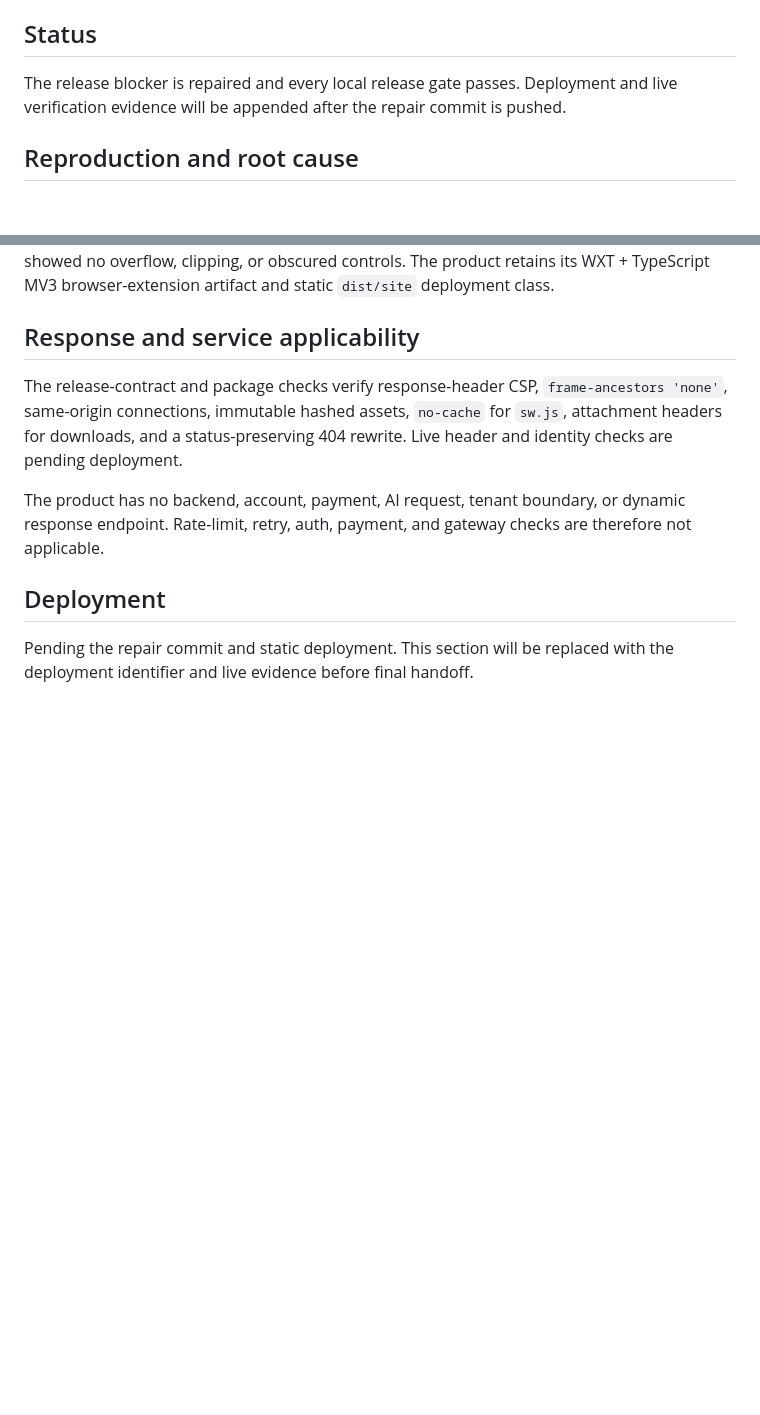
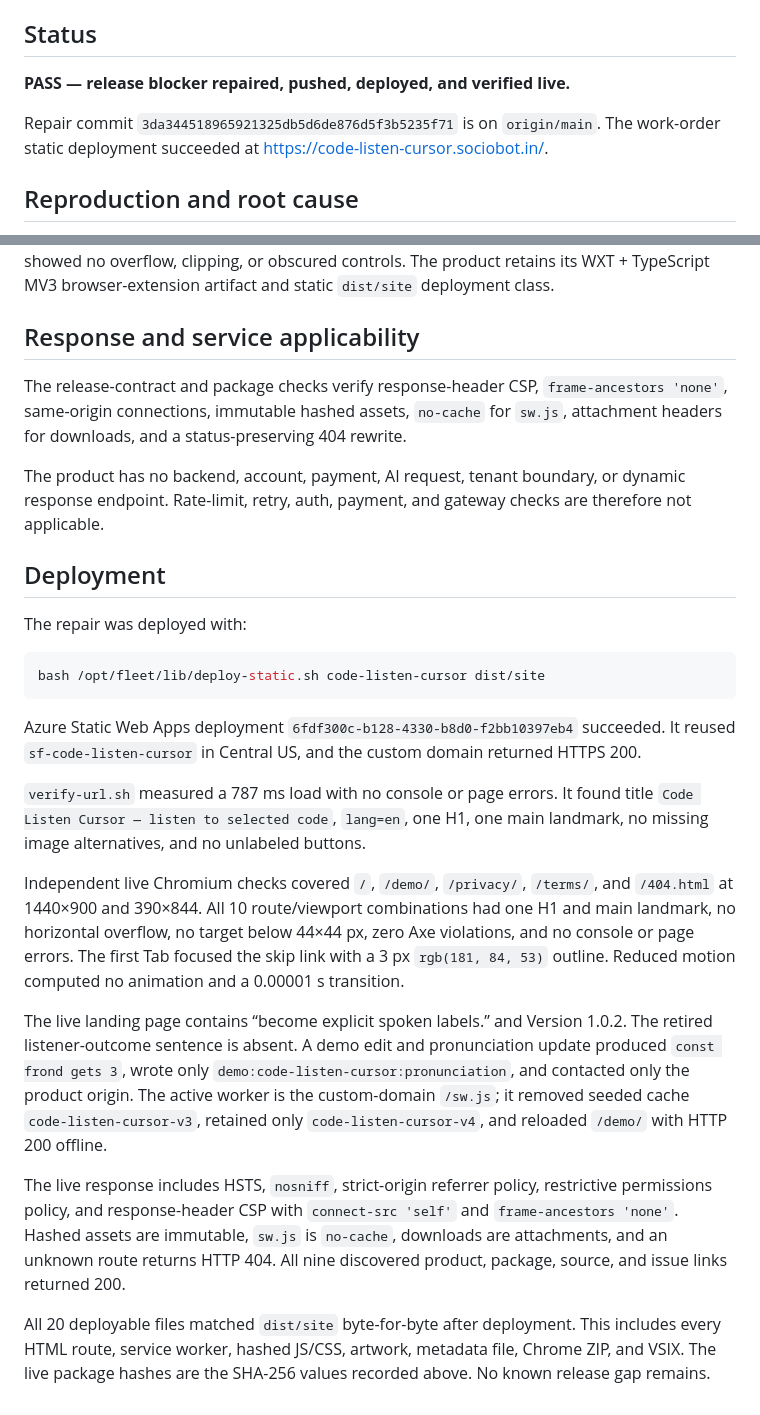
Before and after one commit to B-Divyesh/sf-code-listen-cursor, a Markdown page: .factory/handoff.md, 2 parts joined by grey strips. Rendered like a GitHub page; blank space fills up the shorter version.

Commit message:
docs: record repair 7 deployment evidence

````diff
--- a/.factory/handoff.md
+++ b/.factory/handoff.md
@@ -8,7 +8,9 @@ Verifier report: `.factory/verification-6.md`
 
 ## Status
 
-The release blocker is repaired and every local release gate passes. Deployment and live verification evidence will be appended after the repair commit is pushed.
+**PASS — release blocker repaired, pushed, deployed, and verified live.**
+
+Repair commit `3da344518965921325db5d6de876d5f3b5235f71` is on `origin/main`. The work-order static deployment succeeded at <https://code-listen-cursor.sociobot.in/>.
 
 ## Reproduction and root cause
 
@@ -62,10 +64,26 @@ Fresh screenshots of the landing page at 1440×900 and 390×844, plus the 390×8
 
 ## Response and service applicability
 
-The release-contract and package checks verify response-header CSP, `frame-ancestors 'none'`, same-origin connections, immutable hashed assets, `no-cache` for `sw.js`, attachment headers for downloads, and a status-preserving 404 rewrite. Live header and identity checks are pending deployment.
+The release-contract and package checks verify response-header CSP, `frame-ancestors 'none'`, same-origin connections, immutable hashed assets, `no-cache` for `sw.js`, attachment headers for downloads, and a status-preserving 404 rewrite.
 
 The product has no backend, account, payment, AI request, tenant boundary, or dynamic response endpoint. Rate-limit, retry, auth, payment, and gateway checks are therefore not applicable.
 
 ## Deployment
 
-Pending the repair commit and static deployment. This section will be replaced with the deployment identifier and live evidence before final handoff.
+The repair was deployed with:
+
+```sh
+bash /opt/fleet/lib/deploy-static.sh code-listen-cursor dist/site
+```
+
+Azure Static Web Apps deployment `6fdf300c-b128-4330-b8d0-f2bb10397eb4` succeeded. It reused `sf-code-listen-cursor` in Central US, and the custom domain returned HTTPS 200.
+
+`verify-url.sh` measured a 787 ms load with no console or page errors. It found title `Code Listen Cursor — listen to selected code`, `lang=en`, one H1, one main landmark, no missing image alternatives, and no unlabeled buttons.
+
+Independent live Chromium checks covered `/`, `/demo/`, `/privacy/`, `/terms/`, and `/404.html` at 1440×900 and 390×844. All 10 route/viewport combinations had one H1 and main landmark, no horizontal overflow, no target below 44×44 px, zero Axe violations, and no console or page errors. The first Tab focused the skip link with a 3 px `rgb(181, 84, 53)` outline. Reduced motion computed no animation and a 0.00001 s transition.
+
+The live landing page contains “become explicit spoken labels.” and Version 1.0.2. The retired listener-outcome sentence is absent. A demo edit and pronunciation update produced `const frond gets 3`, wrote only `demo:code-listen-cursor:pronunciation`, and contacted only the product origin. The active worker is the custom-domain `/sw.js`; it removed seeded cache `code-listen-cursor-v3`, retained only `code-listen-cursor-v4`, and reloaded `/demo/` with HTTP 200 offline.
+
+The live response includes HSTS, `nosniff`, strict-origin referrer policy, restrictive permissions policy, and response-header CSP with `connect-src 'self'` and `frame-ancestors 'none'`. Hashed assets are immutable, `sw.js` is `no-cache`, downloads are attachments, and an unknown route returns HTTP 404. All nine discovered product, package, source, and issue links returned 200.
+
+All 20 deployable files matched `dist/site` byte-for-byte after deployment. This includes every HTML route, service worker, hashed JS/CSS, artwork, metadata file, Chrome ZIP, and VSIX. The live package hashes are the SHA-256 values recorded above. No known release gap remains.
````
